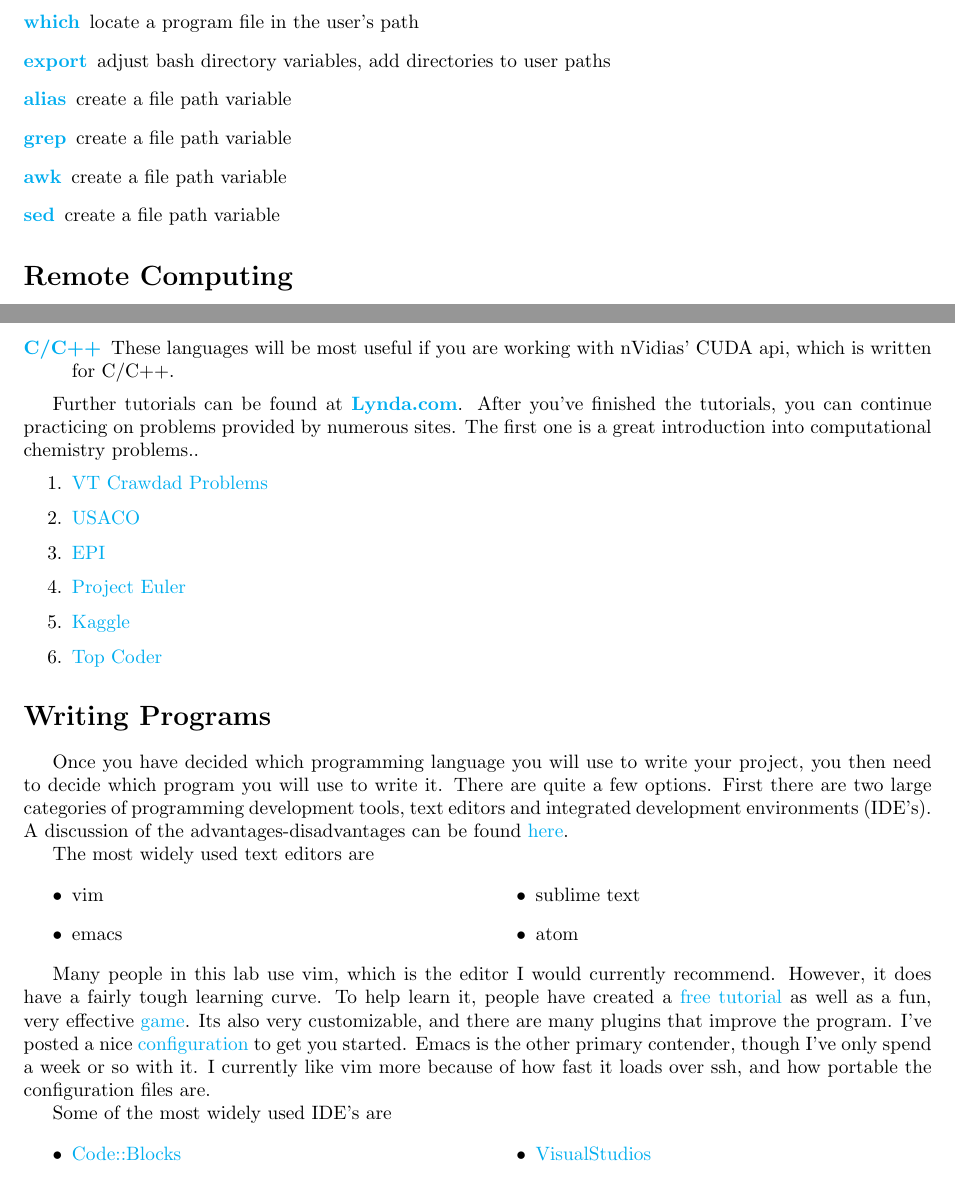
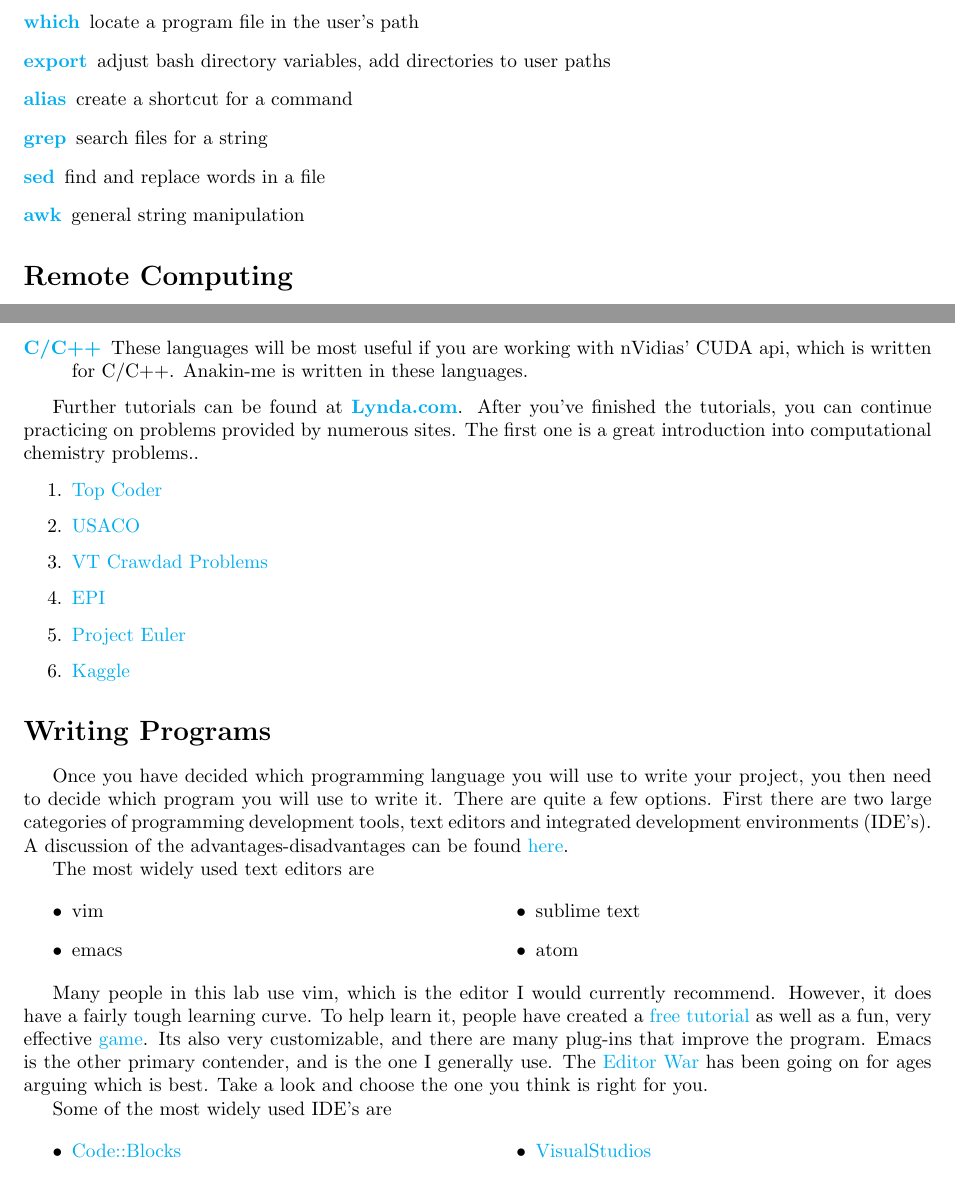
Before and after one commit to PotentialParadox/starterguide, a LaTeX document (starterGuide.tex): two parts of pages 2 and 3 of 5, joined at a grey line, cut so that both start at the same text. Compiled offline with pdfLaTeX.

Commit message:
updated commands

```diff
--- a/starterGuide.tex
+++ b/starterGuide.tex
@@ -106,10 +107,10 @@ The commands you should learn with links to the sites with explanations are
   \item[\href{http://www.cyberciti.biz/faq/search-for-files-in-bash/}{\textbf{locate}}] outputs the locations of a file
   \item[\href{http://ss64.com/bash/which.html}{\textbf{which}}] locate a program file in the user's path
   \item[\href{http://www.cyberciti.biz/faq/linux-unix-shell-export-command/}{\textbf{export}}] adjust bash directory variables, add directories to user paths
-  \item[\href{http://tldp.org/LDP/abs/html/aliases.html}{\textbf{alias}}] create a file path variable
-  \item[\href{http://www.panix.com/~elflord/unix/grep.html}{\textbf{grep}}] create a file path variable
-  \item[\href{http://www.grymoire.com/Unix/Awk.html}{\textbf{awk}}] create a file path variable
-  \item[\href{http://www.grymoire.com/Unix/Sed.html}{\textbf{sed}}] create a file path variable
+  \item[\href{http://tldp.org/LDP/abs/html/aliases.html}{\textbf{alias}}] create a shortcut for a command
+  \item[\href{http://www.panix.com/~elflord/unix/grep.html}{\textbf{grep}}] search files for a string
+  \item[\href{http://www.grymoire.com/Unix/Sed.html}{\textbf{sed}}] find and replace words in a file
+  \item[\href{http://www.grymoire.com/Unix/Awk.html}{\textbf{awk}}] general string manipulation
 \end{description}
 
 \section*{Remote Computing}
@@ -145,6 +146,7 @@ Each one has its own utilities. These programming languages are
     I also use it for text parsing, though I guess you could use grep, awk, or sed instead.
     As for deciding between python2 or python3. It doesn't really matter right now, 2015 (they're not that different), but python3 is the way of the future.
   \item[\href{http://www.cplusplus.com/doc/tutorial/introduction/}{C/C++}] These languages will be most useful if you are working with nVidias' CUDA api, which is written for C/C++.
+    Anakin-me is written in these languages.
 \end{description}
 
 Further tutorials can be found at \href{https://training.it.ufl.edu/services/lynda/}{\textbf{Lynda.com}}.
@@ -152,12 +154,12 @@ After you've finished the tutorials, you can continue practicing on problems pro
 The first one is a great introduction into computational chemistry problems..
 
 \begin{enumerate}
+  \item \href{https://www.topcoder.com/}{Top Coder}
+  \item \href{http://train.usaco.org/usacogate}{USACO}
   \item \href{http://sirius.chem.vt.edu/wiki/doku.php?id=crawdad:programming}{VT Crawdad Problems}
-  \item \href{http://train.usaco.org/usacogate}{USACO}
   \item \href{http://www.amazon.com/Elements-Programming-Interviews-Insiders-Guide/dp/1479274836/ref=sr\_1\_3?s=books&ie=UTF8&qid=1446406481&sr=1-3&keywords=cracking+the+coding+interview}{EPI}
   \item \href{https://projecteuler.net/}{Project Euler}
   \item \href{https://www.kaggle.com/}{Kaggle}
-  \item \href{https://www.topcoder.com/}{Top Coder}
 \end{enumerate}
 
 \section*{Writing Programs}
@@ -179,10 +181,10 @@ The most widely used text editors are
 Many people in this lab use vim, which is the editor I would currently recommend.
 However, it does have a fairly tough learning curve.
 To help learn it, people have created a \href{http://www.openvim.com/}{free tutorial} as well as a fun, very effective \href{http://vim-adventures.com/}{game}.
-Its also very customizable, and there are many plugins that improve the program.
-I've posted a nice \href{https://github.com/PotentialParadox/User\_Configurations}{configuration} to get you started.
-Emacs is the other primary contender, though I've only spend a week or so with it.
-I currently like vim more because of how fast it loads over ssh, and how portable the configuration files are.
+Its also very customizable, and there are many plug-ins that improve the program.
+Emacs is the other primary contender, and is the one I generally use.
+The \href{https://en.wikipedia.org/wiki/Editor_war}{Editor War} has been going on for ages arguing which is best.
+Take a look and choose the one you think is right for you.
 
 Some of the most widely used IDE's are
 
```
Also changed, not shown: starterGuide.pdf, starterGuide.tex (7 more changed lines).
